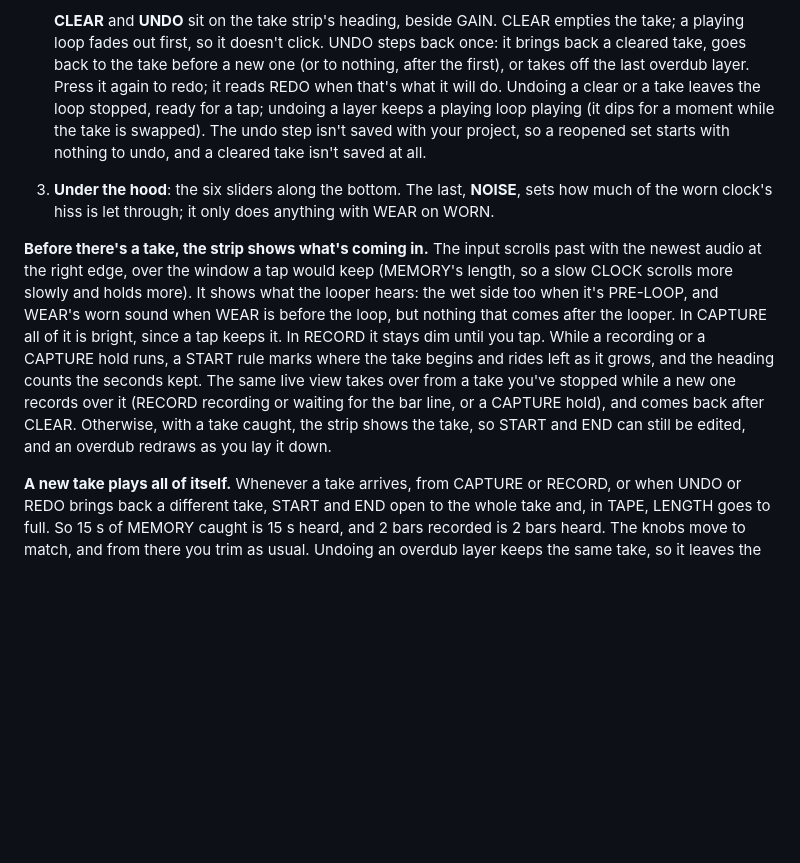
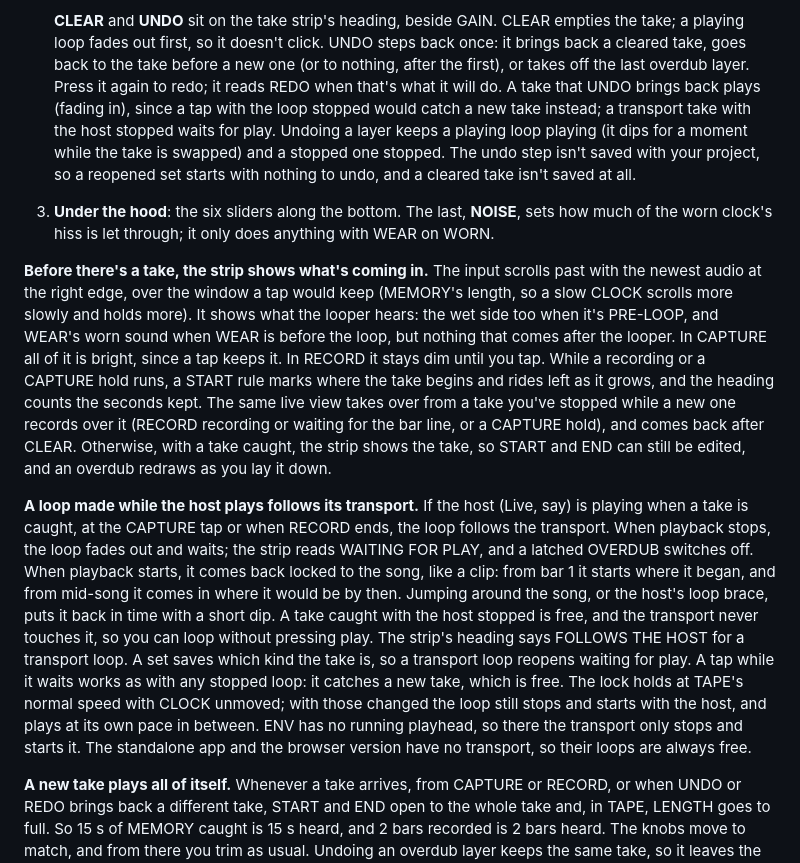
Before and after one commit to Jackherz/Brood, a Markdown page: docs/MANUAL.md, the part around the change. GitHub-like rendering; blank space fills up the shorter version.

```diff
--- a/docs/MANUAL.md
+++ b/docs/MANUAL.md
@@ -89,9 +89,10 @@ pedal this follows has none. It reads in three tiers:
    take; a playing loop fades out first, so it doesn't click. UNDO steps back once: it
    brings back a cleared take, goes back to the take before a new one (or to nothing, after
    the first), or takes off the last overdub layer. Press it again to redo; it reads REDO
-   when that's what it will do. Undoing a clear or a take leaves the loop stopped, ready
-   for a tap; undoing a layer keeps a playing loop playing (it dips for a moment while
-   the take is swapped). The undo step isn't saved with your project, so a reopened set
+   when that's what it will do. A take that UNDO brings back plays (fading in), since a
+   tap with the loop stopped would catch a new take instead; a transport take with the
+   host stopped waits for play. Undoing a layer keeps a playing loop playing (it dips for
+   a moment while the take is swapped) and a stopped one stopped. The undo step isn't saved with your project, so a reopened set
    starts with nothing to undo, and a cleared take isn't saved at all.
 3. **Under the hood**: the six sliders along the bottom. The last, **NOISE**, sets how much
    of the worn clock's hiss is let through; it only does anything with WEAR on WORN.
@@ -108,6 +109,22 @@ while a new one records over it (RECORD recording or waiting for the bar line, o
 CAPTURE hold), and comes back after CLEAR. Otherwise, with a take caught, the strip
 shows the take, so START and END can still be edited, and an overdub redraws as you lay
 it down.
+
+**A loop made while the host plays follows its transport.** If the host (Live, say) is
+playing when a take is caught, at the CAPTURE tap or when RECORD ends, the loop follows
+the transport. When playback stops, the loop fades out and waits; the strip reads
+WAITING FOR PLAY, and a latched OVERDUB switches off. When playback starts, it comes back
+locked to the song, like a clip: from bar 1 it starts where it began, and from mid-song
+it comes in where it would be by then. Jumping around the song, or the host's loop
+brace, puts it back in time with a short dip. A take caught with the host stopped is free,
+and the transport never touches it, so you can loop without pressing play. The strip's
+heading says FOLLOWS THE HOST for a transport loop. A set saves which kind the take is,
+so a transport loop reopens waiting for play. A tap while it waits works as with any
+stopped loop: it catches a new take, which is free. The lock holds at TAPE's normal speed
+with CLOCK unmoved; with those changed the loop still stops and starts with the host, and
+plays at its own pace in between. ENV has no running playhead, so there the transport
+only stops and starts it. The standalone app and the browser version have no transport,
+so their loops are always free.
 
 **A new take plays all of itself.** Whenever a take arrives, from CAPTURE or RECORD,
 or when UNDO or REDO brings back a different take, START and END open to the whole take
```
Also changed, not shown: README.md (+19 -8 lines), docs/DEVELOPMENT.md (+13 -3 lines), docs/plans/transport-loops.md (added, +118 -0 lines), docs/images/brood.png, 14 other files.
